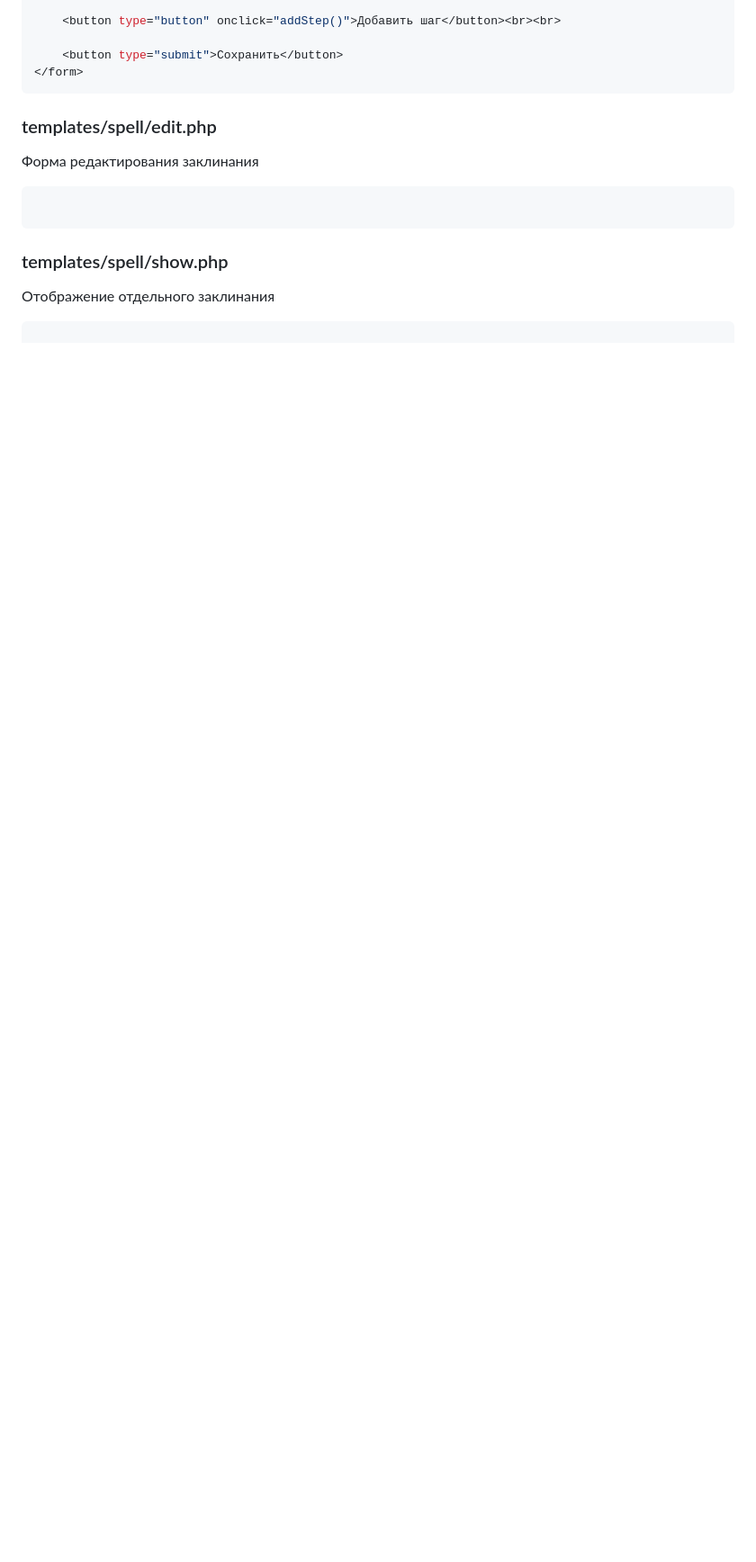
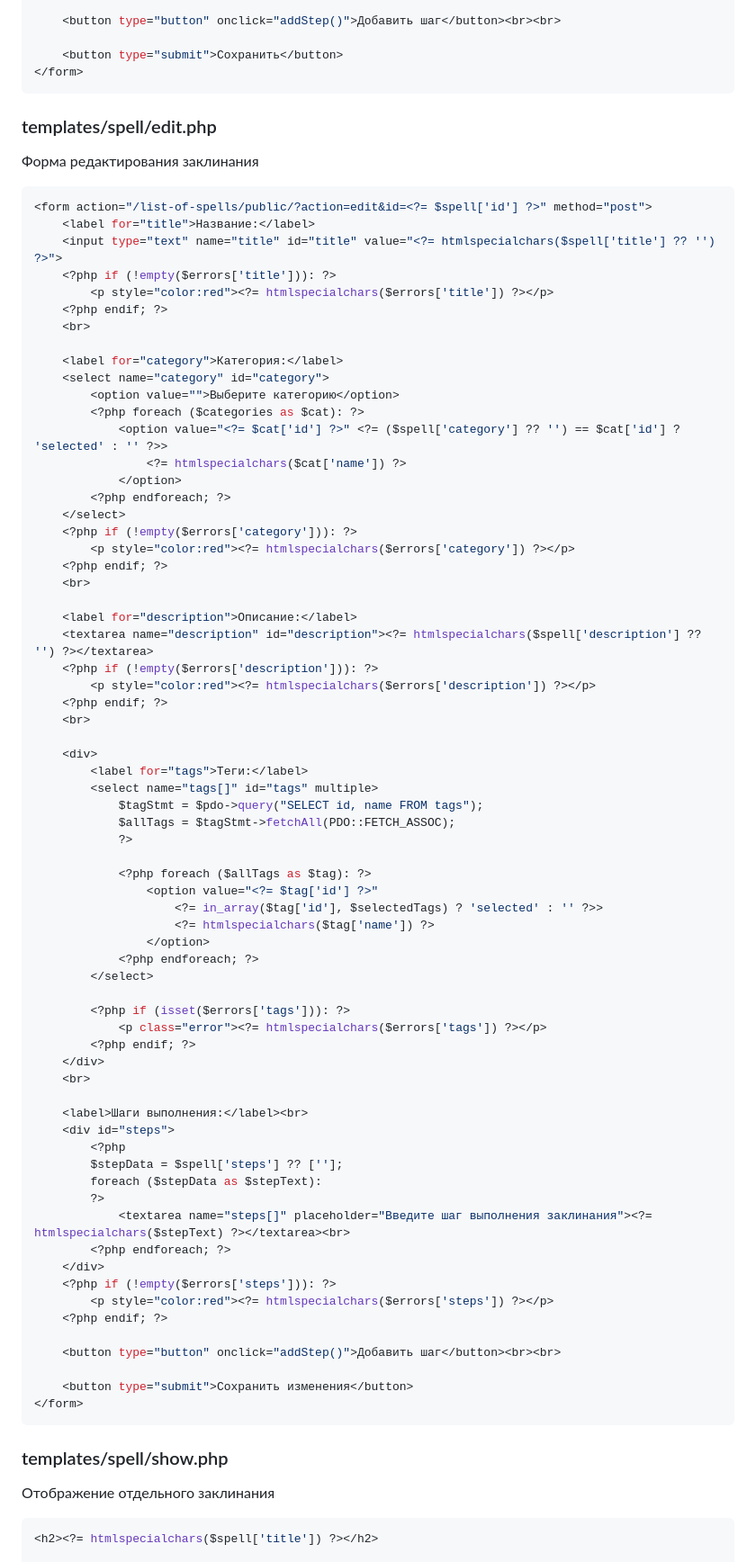
Before and after one commit to caxaexe/University, a Markdown page: php/Laborator5/readme.md, the part around one of its changes. Shown at 90% size. Drawn GitHub-style; blank space fills up the shorter version.

````diff
--- a/php/Laborator5/readme.md
+++ b/php/Laborator5/readme.md
@@ -473,10 +473,77 @@ function getPdoConnection() {
 ### templates/spell/edit.php
 Форма редактирования заклинания
 ```php
+<form action="/list-of-spells/public/?action=edit&id=<?= $spell['id'] ?>" method="post">
+    <label for="title">Название:</label>
+    <input type="text" name="title" id="title" value="<?= htmlspecialchars($spell['title'] ?? '') ?>">
+    <?php if (!empty($errors['title'])): ?>
+        <p style="color:red"><?= htmlspecialchars($errors['title']) ?></p>
+    <?php endif; ?>
+    <br>
 
+    <label for="category">Категория:</label>
+    <select name="category" id="category">
+        <option value="">Выберите категорию</option>
+        <?php foreach ($categories as $cat): ?>
+            <option value="<?= $cat['id'] ?>" <?= ($spell['category'] ?? '') == $cat['id'] ? 'selected' : '' ?>>
+                <?= htmlspecialchars($cat['name']) ?>
+            </option>
+        <?php endforeach; ?>
+    </select>
+    <?php if (!empty($errors['category'])): ?>
+        <p style="color:red"><?= htmlspecialchars($errors['category']) ?></p>
+    <?php endif; ?>
+    <br>
+
+    <label for="description">Описание:</label>
+    <textarea name="description" id="description"><?= htmlspecialchars($spell['description'] ?? '') ?></textarea>
+    <?php if (!empty($errors['description'])): ?>
+        <p style="color:red"><?= htmlspecialchars($errors['description']) ?></p>
+    <?php endif; ?>
+    <br>
+
+    <div>
+        <label for="tags">Теги:</label>
+        <select name="tags[]" id="tags" multiple>
+            $tagStmt = $pdo->query("SELECT id, name FROM tags");
+            $allTags = $tagStmt->fetchAll(PDO::FETCH_ASSOC);
+            ?>
+
+            <?php foreach ($allTags as $tag): ?>
+                <option value="<?= $tag['id'] ?>"
+                    <?= in_array($tag['id'], $selectedTags) ? 'selected' : '' ?>>
+                    <?= htmlspecialchars($tag['name']) ?>
+                </option>
+            <?php endforeach; ?>
+        </select>
+
+        <?php if (isset($errors['tags'])): ?>
+            <p class="error"><?= htmlspecialchars($errors['tags']) ?></p>
+        <?php endif; ?>
+    </div>
+    <br>
+
+    <label>Шаги выполнения:</label><br>
+    <div id="steps">
+        <?php
+        $stepData = $spell['steps'] ?? [''];
+        foreach ($stepData as $stepText):
+        ?>
+            <textarea name="steps[]" placeholder="Введите шаг выполнения заклинания"><?= htmlspecialchars($stepText) ?></textarea><br>
+        <?php endforeach; ?>
+    </div>
+    <?php if (!empty($errors['steps'])): ?>
+        <p style="color:red"><?= htmlspecialchars($errors['steps']) ?></p>
+    <?php endif; ?>
+
+    <button type="button" onclick="addStep()">Добавить шаг</button><br><br>
+
+    <button type="submit">Сохранить изменения</button>
+</form>
 ```
 
 ### templates/spell/show.php
 Отображение отдельного заклинания
 ```php
+<h2><?= htmlspecialchars($spell['title']) ?></h2>
 
````
Also changed, not shown: other parts of php/Laborator5/readme.md (+14 -0 lines).
